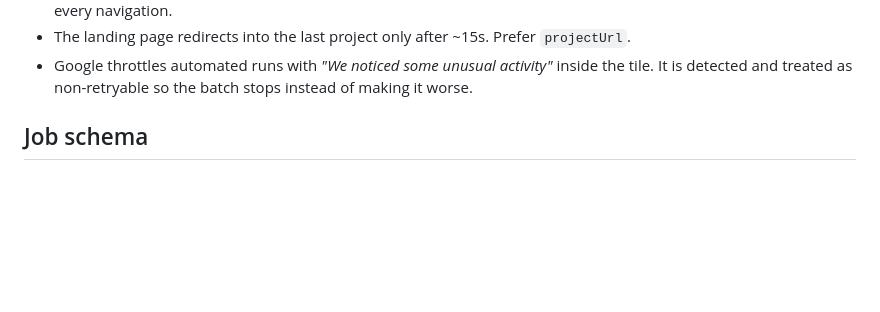
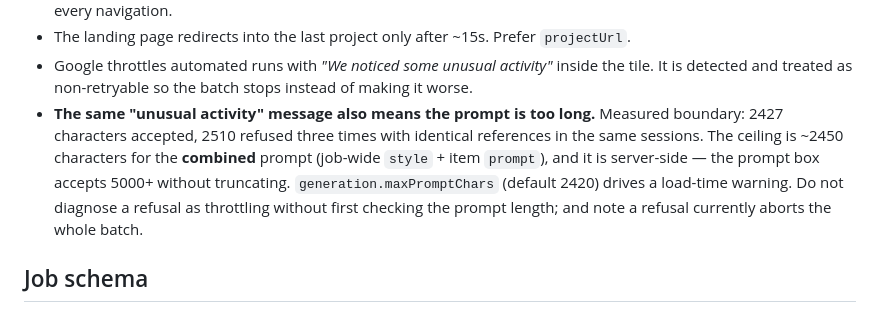
Before and after one commit to kennydodo/FlowBatch, a Markdown page: AGENTS.md, the part around the change. GitHub-like rendering; blank space fills up the shorter version.

```diff
--- a/AGENTS.md
+++ b/AGENTS.md
@@ -107,6 +107,12 @@ These were established by probing the live signed-in UI. Do not "fix" them from
 - The landing page redirects into the last project only after ~15s. Prefer `projectUrl`.
 - Google throttles automated runs with *"We noticed some unusual activity"* inside the tile. It is
   detected and treated as non-retryable so the batch stops instead of making it worse.
+- **The same "unusual activity" message also means the prompt is too long.** Measured boundary: 2427
+  characters accepted, 2510 refused three times with identical references in the same sessions. The
+  ceiling is ~2450 characters for the **combined** prompt (job-wide `style` + item `prompt`), and it
+  is server-side — the prompt box accepts 5000+ without truncating. `generation.maxPromptChars`
+  (default 2420) drives a load-time warning. Do not diagnose a refusal as throttling without first
+  checking the prompt length; and note a refusal currently aborts the whole batch.
 
 ## Job schema
 
```
Also changed, not shown: README.md (+68 -1 lines).
